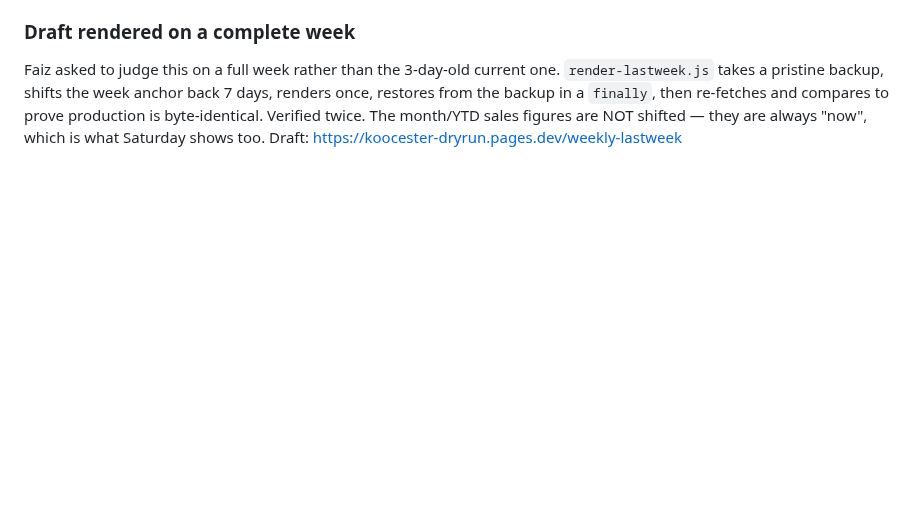
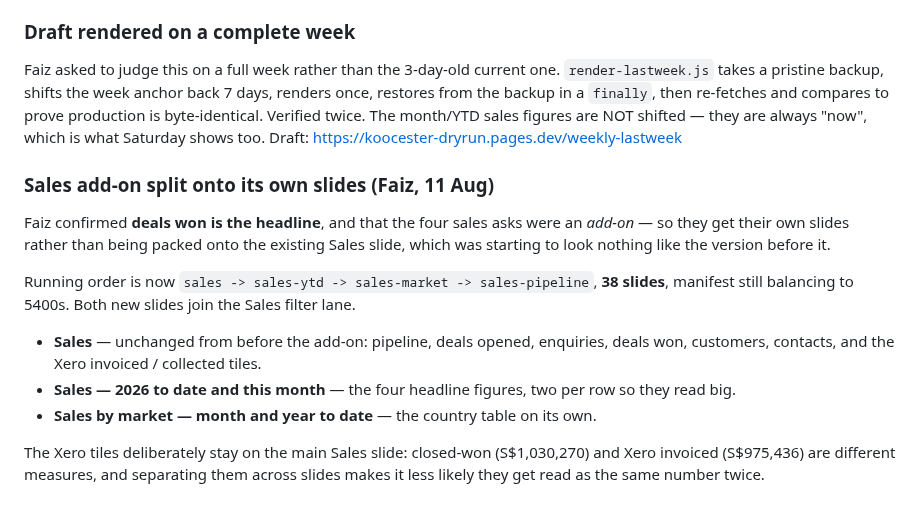
Before and after one commit to koocester/MarketingAndDelivery, a Markdown page: docs/decks/V5-CHECKLIST.md, the part around the change. Drawn GitHub-style; blank space fills up the shorter version.

Commit message:
docs(decks): split the sales add-on onto two slides of its own; deals won confirmed as headline
Co-Authored-By: Claude Opus 5 <noreply@anthropic.com>

```diff
--- a/docs/decks/V5-CHECKLIST.md
+++ b/docs/decks/V5-CHECKLIST.md
@@ -530,3 +530,21 @@ takes a pristine backup, shifts the week anchor back 7 days, renders once, resto
 in a `finally`, then re-fetches and compares to prove production is byte-identical. Verified twice.
 The month/YTD sales figures are NOT shifted — they are always "now", which is what Saturday shows too.
 Draft: https://koocester-dryrun.pages.dev/weekly-lastweek
+
+### Sales add-on split onto its own slides (Faiz, 11 Aug)
+
+Faiz confirmed **deals won is the headline**, and that the four sales asks were an *add-on* — so
+they get their own slides rather than being packed onto the existing Sales slide, which was
+starting to look nothing like the version before it.
+
+Running order is now `sales -> sales-ytd -> sales-market -> sales-pipeline`, **38 slides**, manifest
+still balancing to 5400s. Both new slides join the Sales filter lane.
+
+- **Sales** — unchanged from before the add-on: pipeline, deals opened, enquiries, deals won,
+  customers, contacts, and the Xero invoiced / collected tiles.
+- **Sales — 2026 to date and this month** — the four headline figures, two per row so they read big.
+- **Sales by market — month and year to date** — the country table on its own.
+
+The Xero tiles deliberately stay on the main Sales slide: closed-won (S$1,030,270) and Xero invoiced
+(S$975,436) are different measures, and separating them across slides makes it less likely they get
+read as the same number twice.
```
